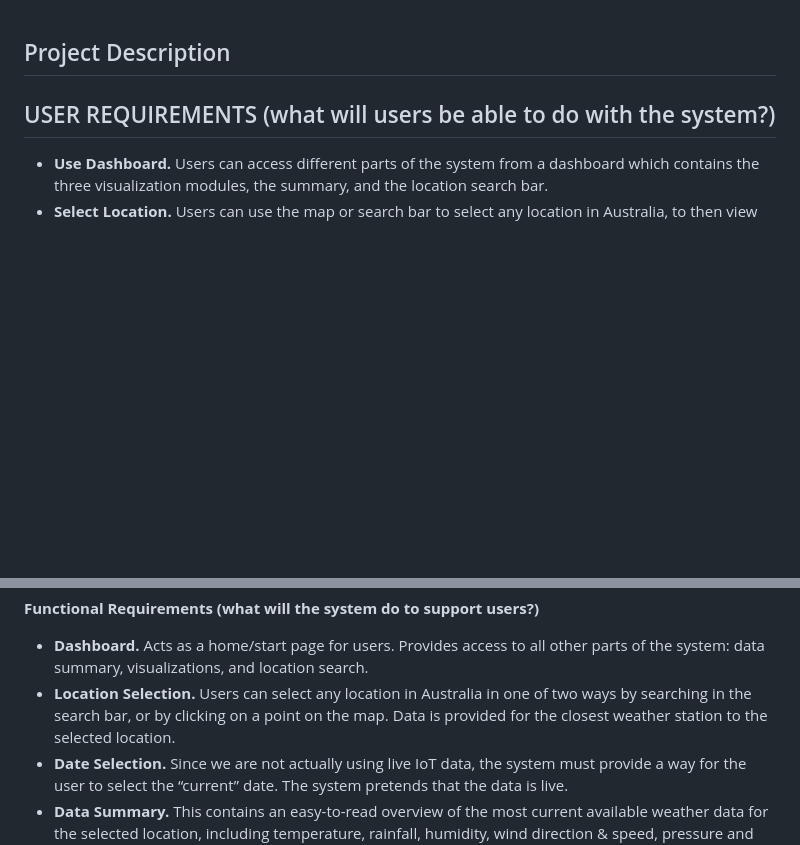
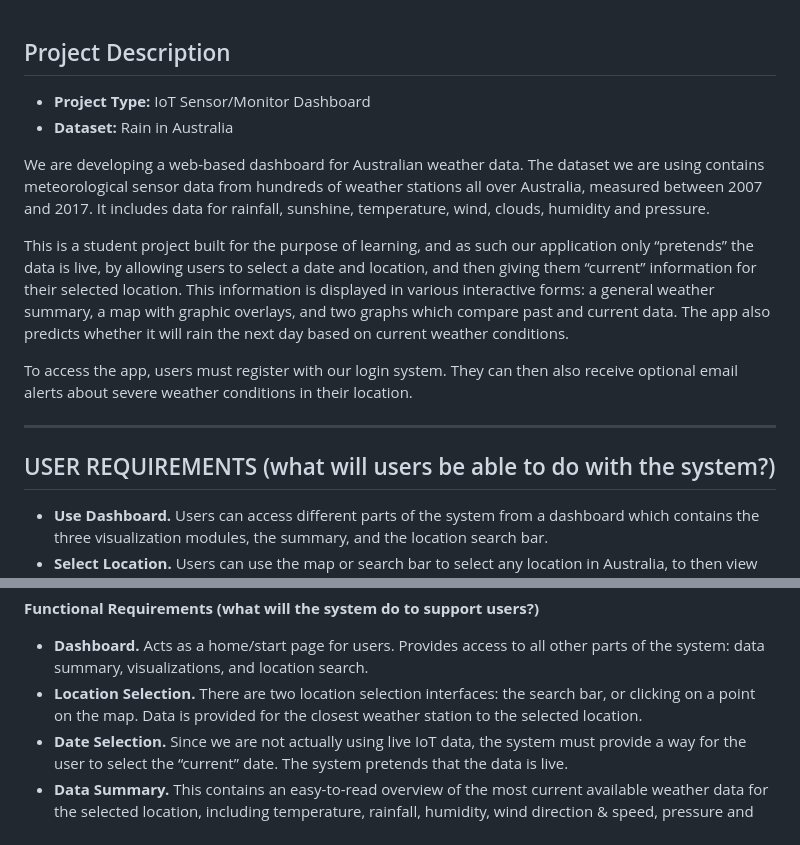
Before and after one commit to EricHarrison72/gitGoblins, a Markdown page: README.md, 2 parts joined by grey strips. Rendered like a GitHub page; blank space fills up the shorter version.

Commit message:
Added project description to readme

```diff
--- a/README.md
+++ b/README.md
@@ -1,9 +1,17 @@
 ## Project Description
 
+* **Project Type:** IoT Sensor/Monitor Dashboard
+* **Dataset:** Rain in Australia
+
+We are developing a web-based dashboard for Australian weather data. The dataset we are using contains meteorological sensor data from hundreds of weather stations all over Australia, measured between 2007 and 2017. It includes data for rainfall, sunshine, temperature, wind, clouds, humidity and pressure.
+
+This is a student project built for the purpose of learning, and as such our application only “pretends” the data is live, by allowing users to select a date and location, and then giving them “current” information for their selected location. This information is displayed in various interactive forms: a general weather summary, a map with graphic overlays, and two graphs which compare past and current data. The app also predicts whether it will rain the next day based on current weather conditions.
+
+To access the app, users must register with our login system. They can then also receive optional email alerts about severe weather conditions in their location.
+
+---
 
 ## USER REQUIREMENTS (what will users be able to do with the system?)
-
-
 
 * **Use Dashboard.** Users can access different parts of the system from a dashboard which contains the three visualization modules, the summary, and the location search bar.
 * **Select Location.** Users can use the map or search bar to select any location in Australia, to then view weather data from the closest available weather station.
@@ -24,7 +32,7 @@
 
 
 * **Dashboard.** Acts as a home/start page for users. Provides access to all other parts of the system: data summary, visualizations, and location search.
-* **Location Selection.** Users can select any location in Australia in one of two ways by searching in the search bar, or by clicking on a point on the map. Data is provided for the closest weather station to the selected location.
+* **Location Selection.** There are two location selection interfaces: the search bar, or clicking on a point on the map. Data is provided for the closest weather station to the selected location.
 * **Date Selection.** Since we are not actually using live IoT data, the system must provide a way for the user to select the “current” date. The system pretends that the data is live.
 * **Data Summary.** This contains an easy-to-read overview of the most current available weather data for the selected location, including temperature, rainfall, humidity, wind direction & speed, pressure and cloud cover.
     * **Rain forecast.** The system runs a machine learning algorithm on past weather data to predict whether it will rain the next day.
```
